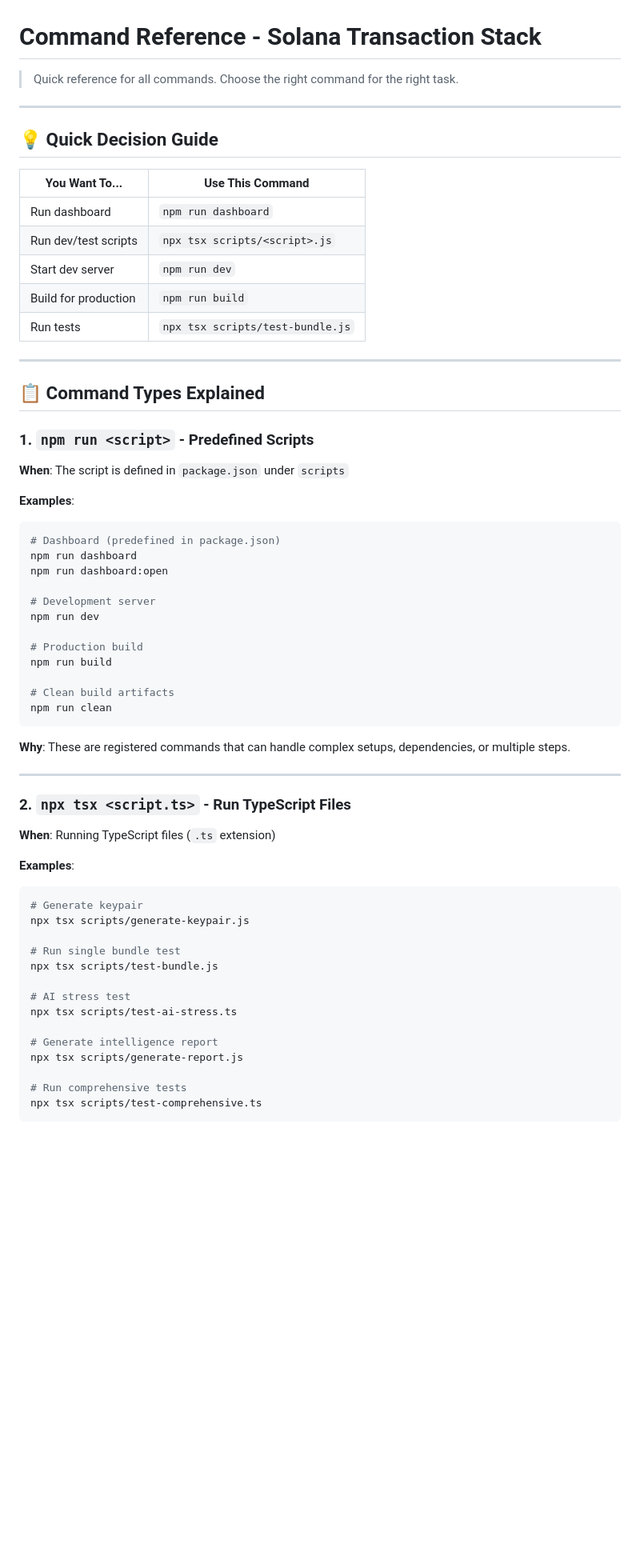
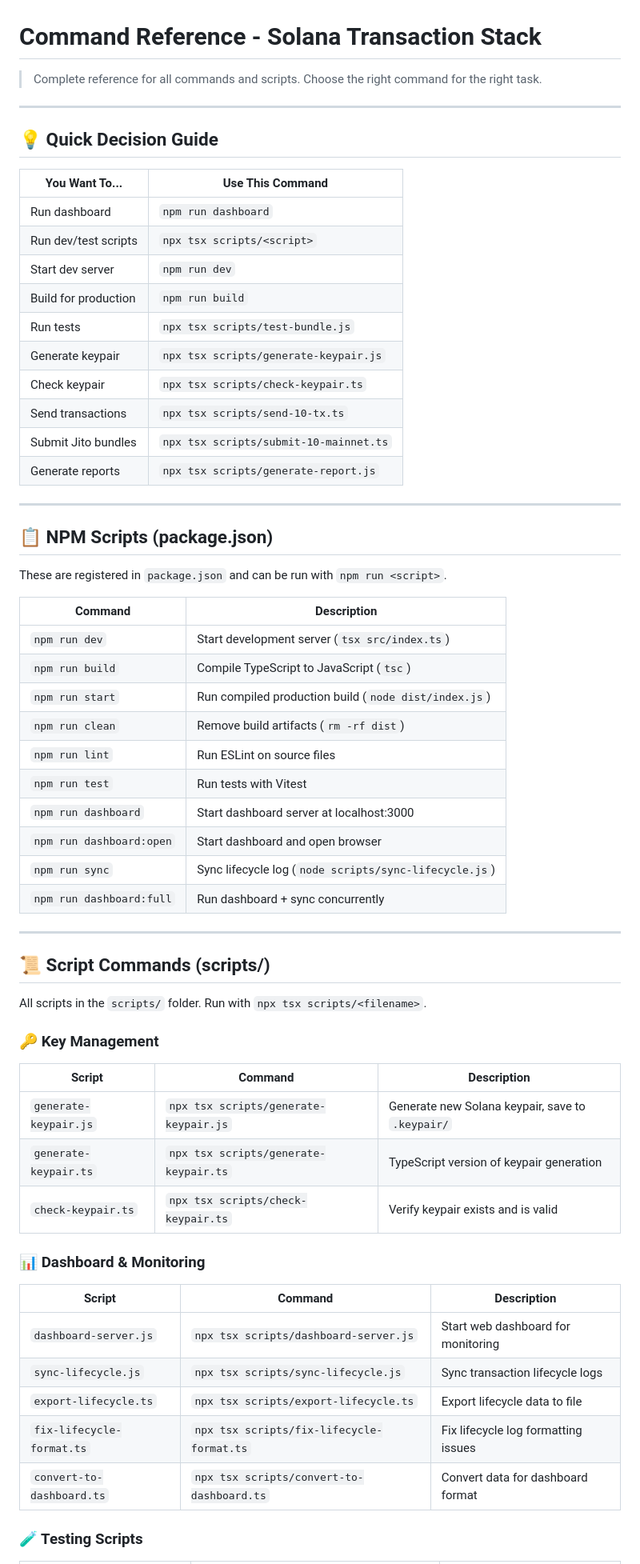
Before and after one commit to Cloud99p/keeper-agent, a Markdown page: COMMANDS.md, the part around one of its changes. Shown at 80% size. Rendered like a GitHub page; blank space fills up the shorter version.

Commit message:
docs: update COMMANDS.md with complete script and npm command reference

````diff
--- a/COMMANDS.md
+++ b/COMMANDS.md
@@ -1,6 +1,6 @@
 # Command Reference - Solana Transaction Stack
 
-> Quick reference for all commands. Choose the right command for the right task.
+> Complete reference for all commands and scripts. Choose the right command for the right task.
 
 ---
 
@@ -9,58 +9,58 @@
 | You Want To... | Use This Command |
 |----------------|------------------|
 | Run dashboard | `npm run dashboard` |
-| Run dev/test scripts | `npx tsx scripts/<script>.js` |
+| Run dev/test scripts | `npx tsx scripts/<script>` |
 | Start dev server | `npm run dev` |
 | Build for production | `npm run build` |
 | Run tests | `npx tsx scripts/test-bundle.js` |
+| Generate keypair | `npx tsx scripts/generate-keypair.js` |
+| Check keypair | `npx tsx scripts/check-keypair.ts` |
+| Send transactions | `npx tsx scripts/send-10-tx.ts` |
+| Submit Jito bundles | `npx tsx scripts/submit-10-mainnet.ts` |
+| Generate reports | `npx tsx scripts/generate-report.js` |
 
 ---
 
-## 📋 Command Types Explained
+## 📋 NPM Scripts (package.json)
 
-### 1. `npm run <script>` - Predefined Scripts
+These are registered in `package.json` and can be run with `npm run <script>`.
 
-**When**: The script is defined in `package.json` under `scripts`
-
-**Examples**:
-```bash
-# Dashboard (predefined in package.json)
-npm run dashboard
-npm run dashboard:open
-
-# Development server
-npm run dev
-
-# Production build
-npm run build
-
-# Clean build artifacts
-npm run clean
-```
-
-**Why**: These are registered commands that can handle complex setups, dependencies, or multiple steps.
+| Command | Description |
+|---------|-------------|
+| `npm run dev` | Start development server (`tsx src/index.ts`) |
+| `npm run build` | Compile TypeScript to JavaScript (`tsc`) |
+| `npm run start` | Run compiled production build (`node dist/index.js`) |
+| `npm run clean` | Remove build artifacts (`rm -rf dist`) |
+| `npm run lint` | Run ESLint on source files |
+| `npm run test` | Run tests with Vitest |
+| `npm run dashboard` | Start dashboard server at localhost:3000 |
+| `npm run dashboard:open` | Start dashboard and open browser |
+| `npm run sync` | Sync lifecycle log (`node scripts/sync-lifecycle.js`) |
+| `npm run dashboard:full` | Run dashboard + sync concurrently |
 
 ---
 
-### 2. `npx tsx <script.ts>` - Run TypeScript Files
+## 📜 Script Commands (scripts/)
 
-**When**: Running TypeScript files (`.ts` extension)
+All scripts in the `scripts/` folder. Run with `npx tsx scripts/<filename>`.
 
-**Examples**:
-```bash
-# Generate keypair
-npx tsx scripts/generate-keypair.js
+### 🔑 Key Management
 
-# Run single bundle test
-npx tsx scripts/test-bundle.js
+| Script | Command | Description |
+|--------|---------|-------------|
+| `generate-keypair.js` | `npx tsx scripts/generate-keypair.js` | Generate new Solana keypair, save to `.keypair/` |
+| `generate-keypair.ts` | `npx tsx scripts/generate-keypair.ts` | TypeScript version of keypair generation |
+| `check-keypair.ts` | `npx tsx scripts/check-keypair.ts` | Verify keypair exists and is valid |
 
-# AI stress test
-npx tsx scripts/test-ai-stress.ts
+### 📊 Dashboard & Monitoring
 
-# Generate intelligence report
-npx tsx scripts/generate-report.js
+| Script | Command | Description |
+|--------|---------|-------------|
+| `dashboard-server.js` | `npx tsx scripts/dashboard-server.js` | Start web dashboard for monitoring |
+| `sync-lifecycle.js` | `npx tsx scripts/sync-lifecycle.js` | Sync transaction lifecycle logs |
+| `export-lifecycle.ts` | `npx tsx scripts/export-lifecycle.ts` | Export lifecycle data to file |
+| `fix-lifecycle-format.ts` | `npx tsx scripts/fix-lifecycle-format.ts` | Fix lifecycle log formatting issues |
+| `convert-to-dashboard.ts` | `npx tsx scripts/convert-to-dashboard.ts` | Convert data for dashboard format |
 
-# Run comprehensive tests
-npx tsx scripts/test-comprehensive.ts
-```
+### 🧪 Testing Scripts
 
````
Also changed, not shown: other parts of COMMANDS.md (+138 -30 lines).
